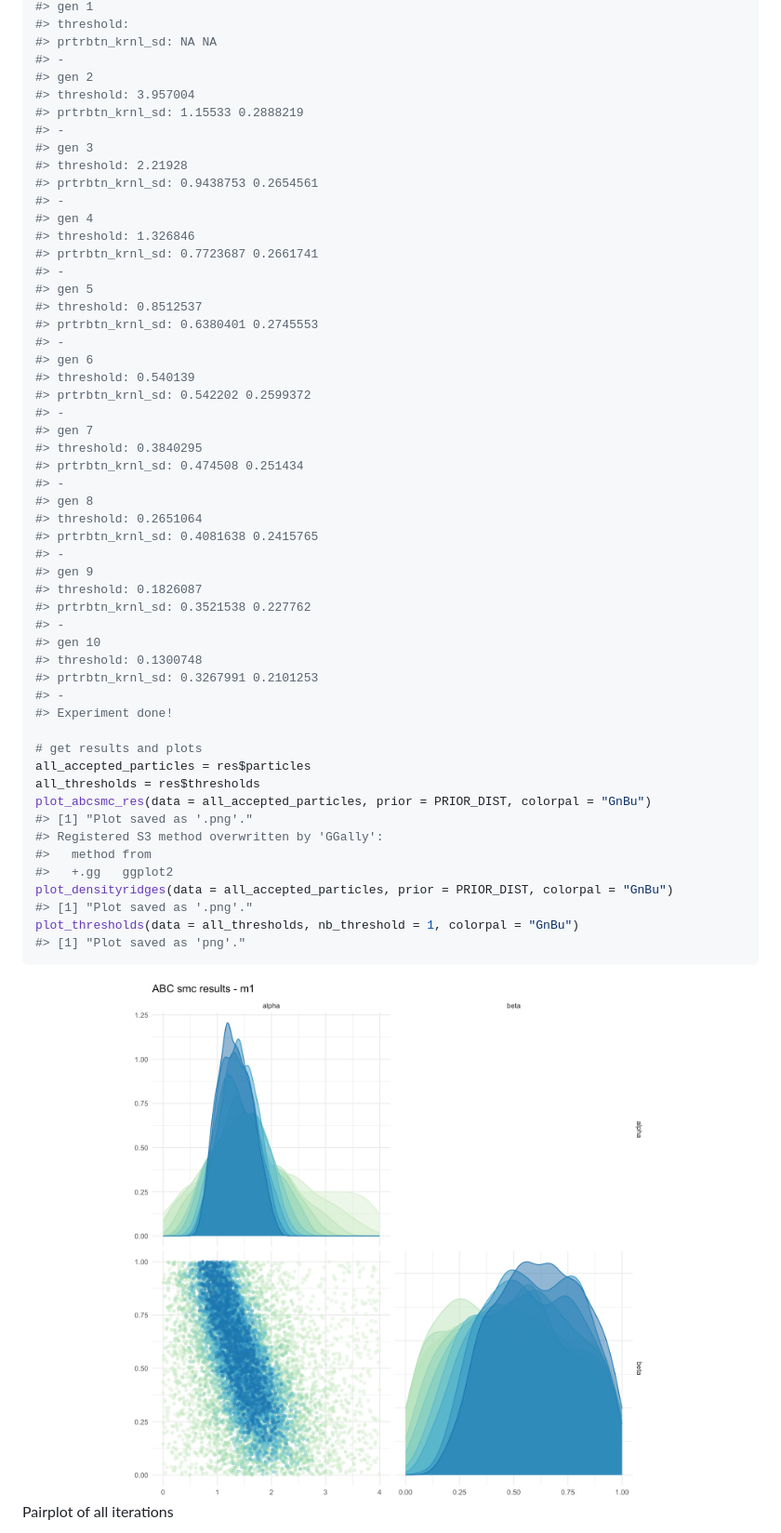
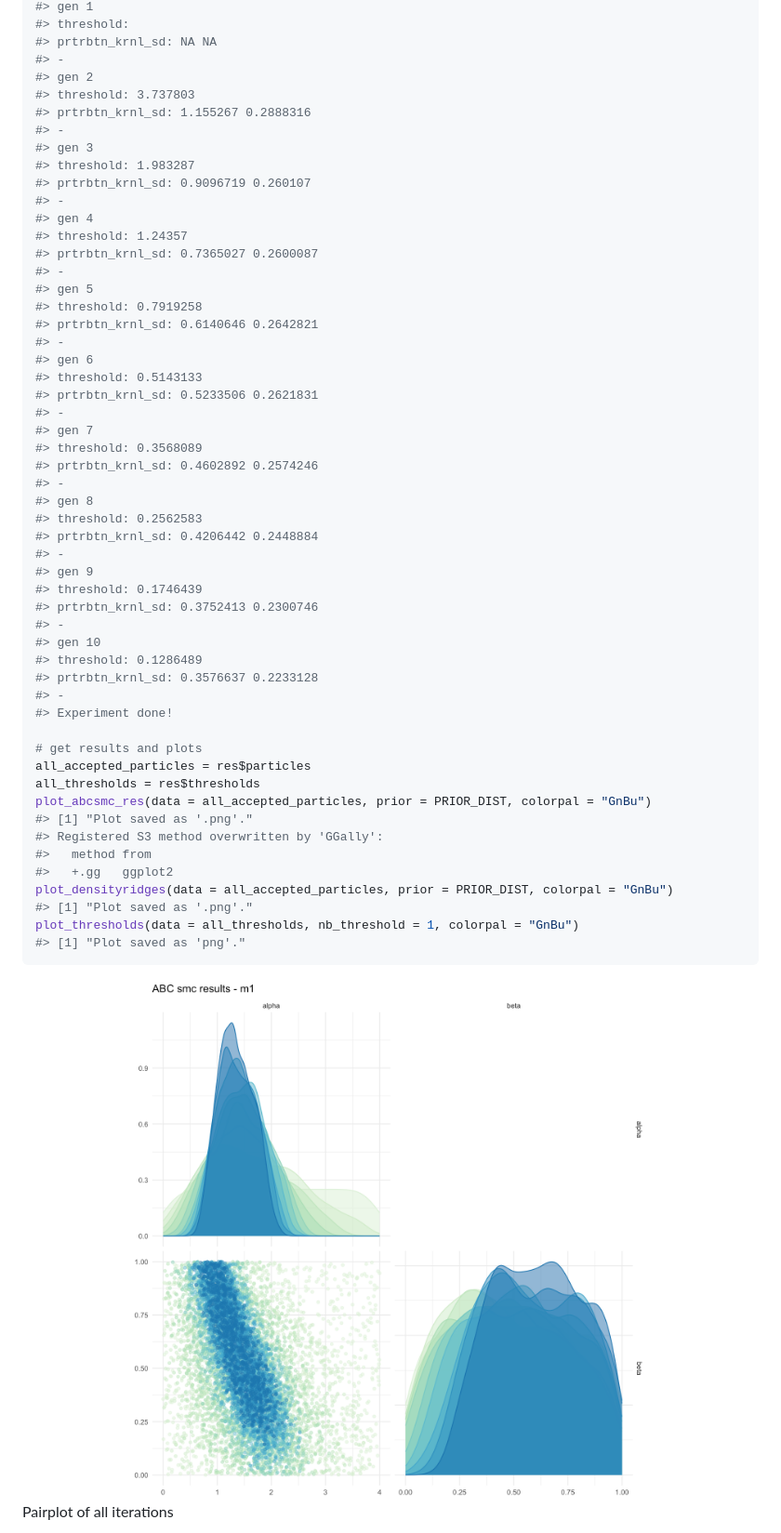
Before and after one commit to GaelBn/BRREWABC, a Markdown page: README.md, the part around the change printed below. Shown: that part at 93% size. Rendered like a GitHub page; pictures changed too: man/figures/pairplot_m1.png.

```diff
--- a/README.md
+++ b/README.md
@@ -63,40 +63,40 @@ res = abcsmc(model_list = MODEL_LIST, prior_dist = PRIOR_DIST,
 #> prtrbtn_krnl_sd: NA NA
 #> -
 #> gen 2
-#> threshold: 3.957004
-#> prtrbtn_krnl_sd: 1.15533 0.2888219
+#> threshold: 3.737803
+#> prtrbtn_krnl_sd: 1.155267 0.2888316
 #> -
 #> gen 3
-#> threshold: 2.21928
-#> prtrbtn_krnl_sd: 0.9438753 0.2654561
+#> threshold: 1.983287
+#> prtrbtn_krnl_sd: 0.9096719 0.260107
 #> -
 #> gen 4
-#> threshold: 1.326846
-#> prtrbtn_krnl_sd: 0.7723687 0.2661741
+#> threshold: 1.24357
+#> prtrbtn_krnl_sd: 0.7365027 0.2600087
 #> -
 #> gen 5
-#> threshold: 0.8512537
-#> prtrbtn_krnl_sd: 0.6380401 0.2745553
+#> threshold: 0.7919258
+#> prtrbtn_krnl_sd: 0.6140646 0.2642821
 #> -
 #> gen 6
-#> threshold: 0.540139
-#> prtrbtn_krnl_sd: 0.542202 0.2599372
+#> threshold: 0.5143133
+#> prtrbtn_krnl_sd: 0.5233506 0.2621831
 #> -
 #> gen 7
-#> threshold: 0.3840295
-#> prtrbtn_krnl_sd: 0.474508 0.251434
+#> threshold: 0.3568089
+#> prtrbtn_krnl_sd: 0.4602892 0.2574246
 #> -
 #> gen 8
-#> threshold: 0.2651064
-#> prtrbtn_krnl_sd: 0.4081638 0.2415765
+#> threshold: 0.2562583
+#> prtrbtn_krnl_sd: 0.4206442 0.2448884
 #> -
 #> gen 9
-#> threshold: 0.1826087
-#> prtrbtn_krnl_sd: 0.3521538 0.227762
+#> threshold: 0.1746439
+#> prtrbtn_krnl_sd: 0.3752413 0.2300746
 #> -
 #> gen 10
-#> threshold: 0.1300748
-#> prtrbtn_krnl_sd: 0.3267991 0.2101253
+#> threshold: 0.1286489
+#> prtrbtn_krnl_sd: 0.3576637 0.2233128
 #> -
 #> Experiment done!
 
```
Also changed, not shown: other parts of README.md (+2 -2 lines), man/figures/densityridges_m1_alpha.png, man/figures/densityridges_m1_beta.png, man/figures/thresholds_dist1.png, 2 other files.
